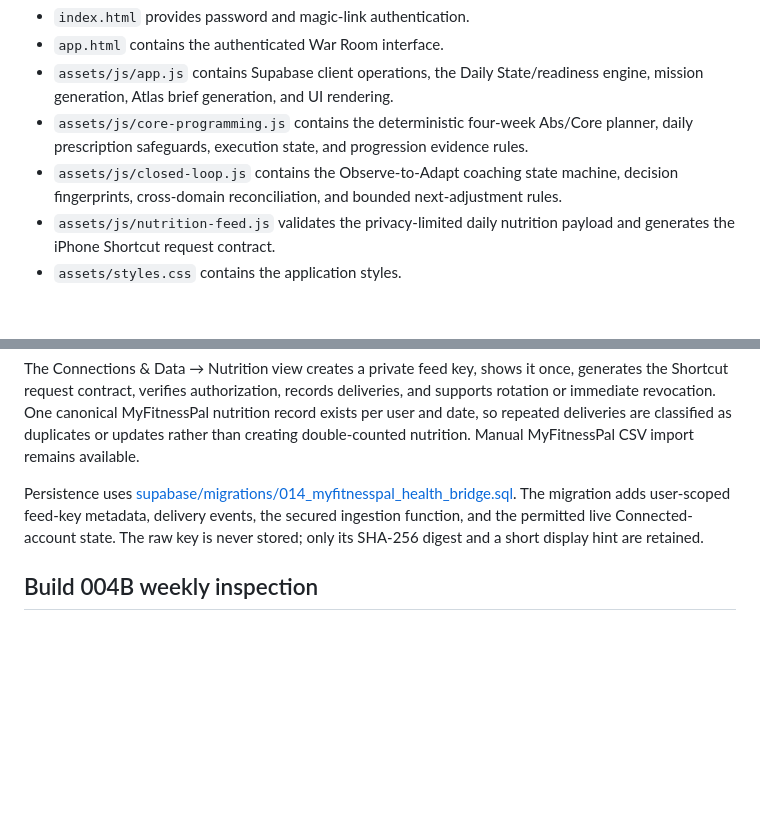
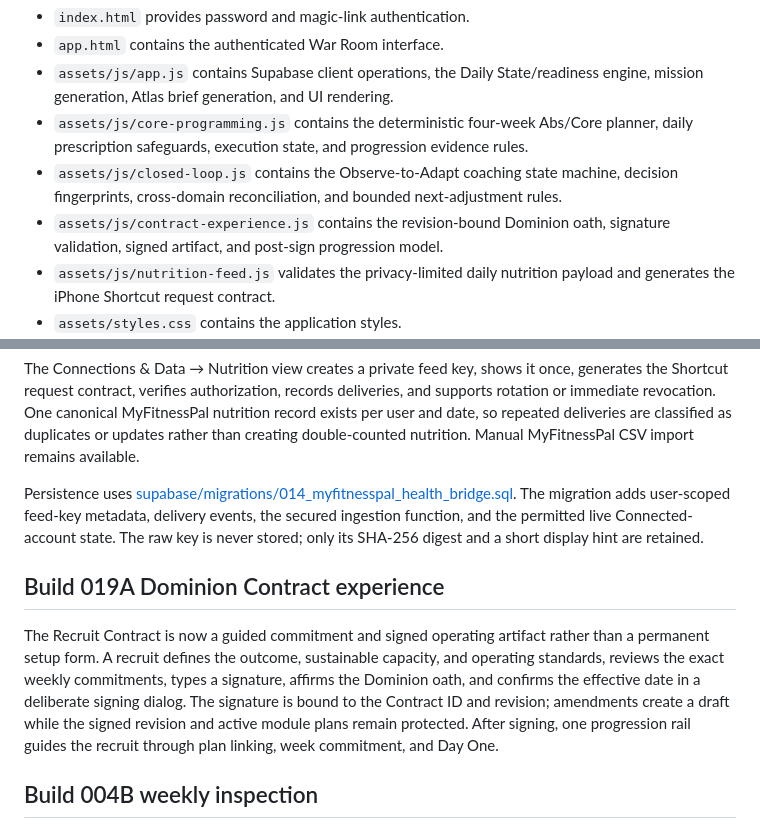
Before and after one commit to ekacker-bit/Coach-Dominion2, a Markdown page: README.md, 2 parts joined by grey strips. GitHub-like rendering; blank space fills up the shorter version.

Commit message:
Build 019A: README.md

```diff
--- a/README.md
+++ b/README.md
@@ -13,6 +13,7 @@ The latest completed release is **Release 0.3.1 — Atlas Morning Brief**. Build
 - `assets/js/app.js` contains Supabase client operations, the Daily State/readiness engine, mission generation, Atlas brief generation, and UI rendering.
 - `assets/js/core-programming.js` contains the deterministic four-week Abs/Core planner, daily prescription safeguards, execution state, and progression evidence rules.
 - `assets/js/closed-loop.js` contains the Observe-to-Adapt coaching state machine, decision fingerprints, cross-domain reconciliation, and bounded next-adjustment rules.
+- `assets/js/contract-experience.js` contains the revision-bound Dominion oath, signature validation, signed artifact, and post-sign progression model.
 - `assets/js/nutrition-feed.js` validates the privacy-limited daily nutrition payload and generates the iPhone Shortcut request contract.
 - `assets/styles.css` contains the application styles.
 - `api/health.js`, `api/config.js`, and `api/nutrition-feed.js` are Vercel Node.js serverless functions.
@@ -37,6 +38,10 @@ Build 015A adds a credential-free automated nutrition path: MyFitnessPal writes
 The Connections & Data → Nutrition view creates a private feed key, shows it once, generates the Shortcut request contract, verifies authorization, records deliveries, and supports rotation or immediate revocation. One canonical MyFitnessPal nutrition record exists per user and date, so repeated deliveries are classified as duplicates or updates rather than creating double-counted nutrition. Manual MyFitnessPal CSV import remains available.
 
 Persistence uses [supabase/migrations/014_myfitnesspal_health_bridge.sql](supabase/migrations/014_myfitnesspal_health_bridge.sql). The migration adds user-scoped feed-key metadata, delivery events, the secured ingestion function, and the permitted live Connected-account state. The raw key is never stored; only its SHA-256 digest and a short display hint are retained.
+
+## Build 019A Dominion Contract experience
+
+The Recruit Contract is now a guided commitment and signed operating artifact rather than a permanent setup form. A recruit defines the outcome, sustainable capacity, and operating standards, reviews the exact weekly commitments, types a signature, affirms the Dominion oath, and confirms the effective date in a deliberate signing dialog. The signature is bound to the Contract ID and revision; amendments create a draft while the signed revision and active module plans remain protected. After signing, one progression rail guides the recruit through plan linking, week commitment, and Day One.
 
 ## Build 004B weekly inspection
 
```
